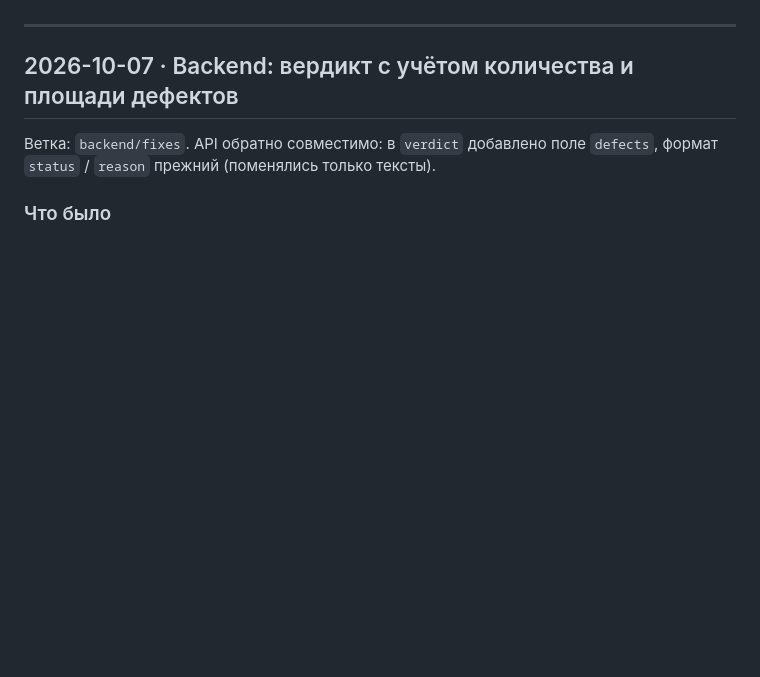
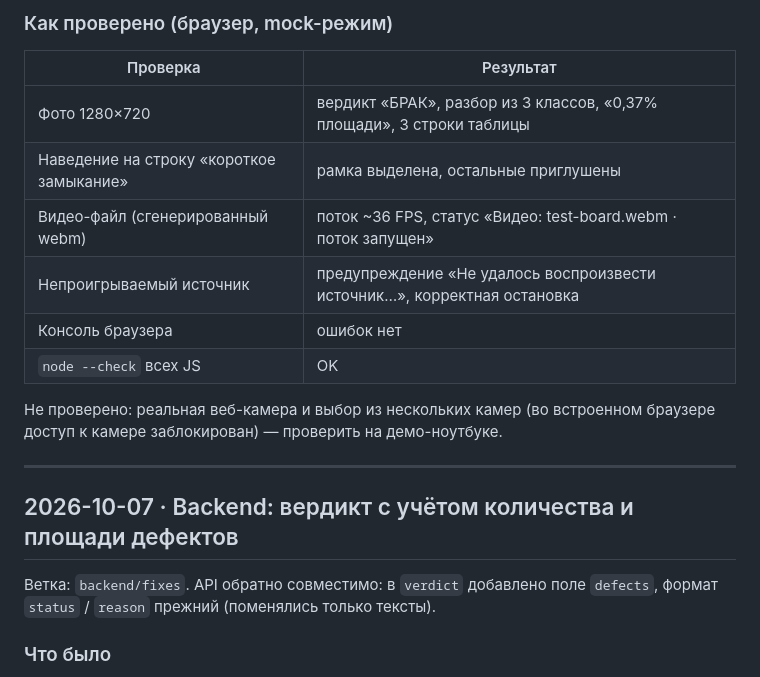
Before and after one commit to nikibutakov/hackatontwo, a Markdown page: docs/CHANGELOG.md, the part around one of its changes. Rendered like a GitHub page; blank space fills up the shorter version.

```diff
--- a/docs/CHANGELOG.md
+++ b/docs/CHANGELOG.md
@@ -4,3 +58,16 @@
+### Как проверено (браузер, mock-режим)
+
+| Проверка | Результат |
+|---|---|
+| Фото 1280×720 | вердикт «БРАК», разбор из 3 классов, «0,37% площади», 3 строки таблицы |
+| Наведение на строку «короткое замыкание» | рамка выделена, остальные приглушены |
+| Видео-файл (сгенерированный webm) | поток ~36 FPS, статус «Видео: test-board.webm · поток запущен» |
+| Непроигрываемый источник | предупреждение «Не удалось воспроизвести источник…», корректная остановка |
+| Консоль браузера | ошибок нет |
+| `node --check` всех JS | OK |
+
+Не проверено: реальная веб-камера и выбор из нескольких камер (во встроенном
+браузере доступ к камере заблокирован) — проверить на демо-ноутбуке.
 
 ---
 
```
Also changed, not shown: other parts of docs/CHANGELOG.md (+54 -0 lines).
